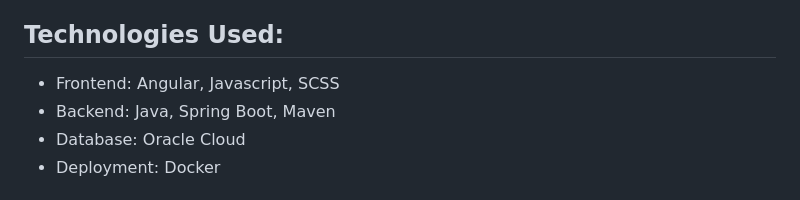
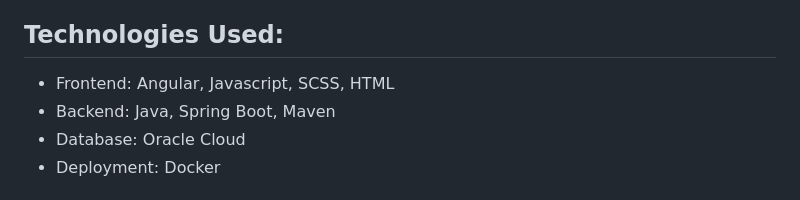
Before and after one commit to RadriaansNES/CarbonCalculator, a Markdown page: README.md, the part around the change. Rendered like a GitHub page.

```diff
--- a/README.md
+++ b/README.md
@@ -30,7 +30,7 @@ Stay updated with the latest carbon footprint calculations shared by the YourCar
 Create a user profile on YourCarbonFootprint to personalize your experience, track your progress, and connect with others who share your passion for environmental sustainability.
 
 ## Technologies Used:
-- Frontend: Angular, Javascript, SCSS
+- Frontend: Angular, Javascript, SCSS, HTML
 - Backend: Java, Spring Boot, Maven
 - Database: Oracle Cloud
 - Deployment: Docker
```
